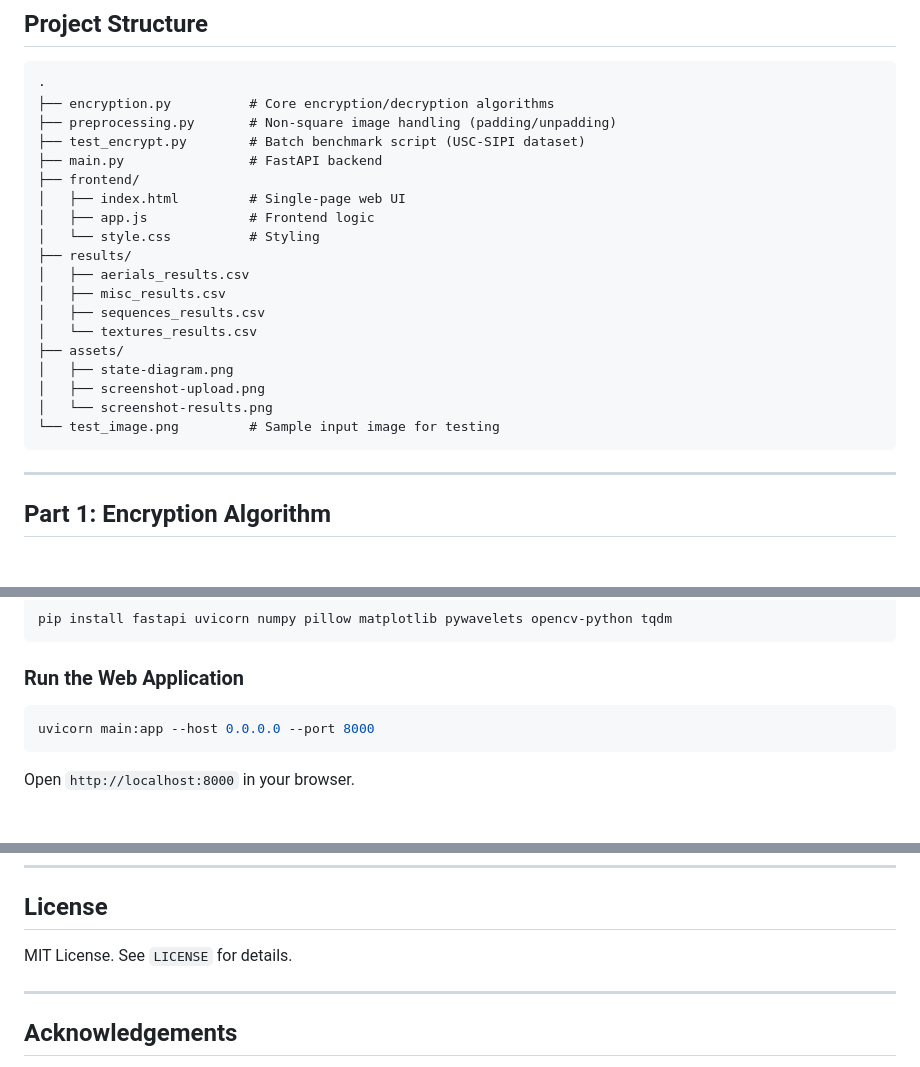
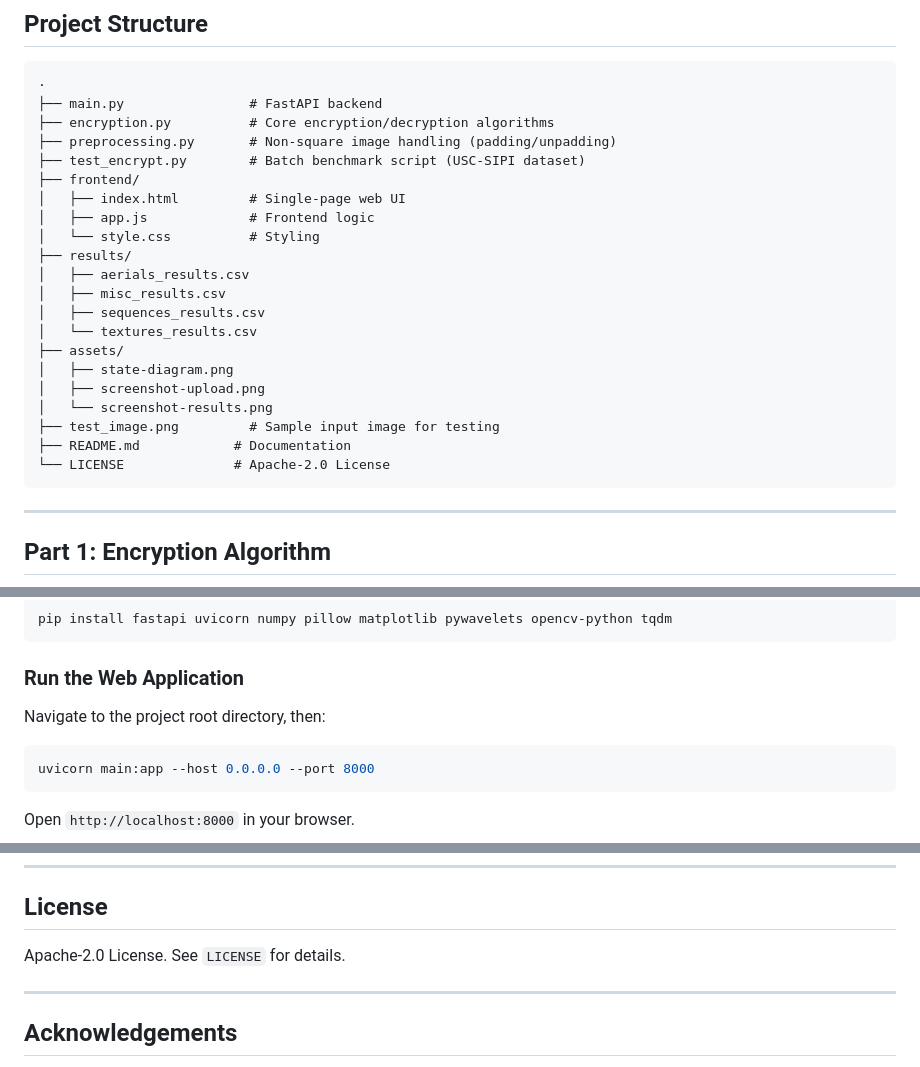
Before and after one commit to hanbo-fan/chaos-dna-image-crypto, a Markdown page: README.md, 3 parts joined by grey strips. Drawn GitHub-style; blank space fills up the shorter version.

````diff
--- a/README.md
+++ b/README.md
@@ -20,10 +20,10 @@ The encrypted output achieves near-maximum entropy (~8 bits/pixel), near-zero pi
 
 ```
 ·
+├── main.py                # FastAPI backend
 ├── encryption.py          # Core encryption/decryption algorithms
 ├── preprocessing.py       # Non-square image handling (padding/unpadding)
 ├── test_encrypt.py        # Batch benchmark script (USC-SIPI dataset)
-├── main.py                # FastAPI backend
 ├── frontend/
 │   ├── index.html         # Single-page web UI
 │   ├── app.js             # Frontend logic
@@ -37,7 +37,9 @@ The encrypted output achieves near-maximum entropy (~8 bits/pixel), near-zero pi
 │   ├── state-diagram.png
 │   ├── screenshot-upload.png
 │   └── screenshot-results.png
-└── test_image.png         # Sample input image for testing
+├── test_image.png         # Sample input image for testing
+├── README.md            # Documentation
+└── LICENSE              # Apache-2.0 License
 ```
 
 ---
@@ -129,6 +131,7 @@ pip install fastapi uvicorn numpy pillow matplotlib pywavelets opencv-python tqd
 
 ### Run the Web Application
 
+Navigate to the project root directory, then:
 ```bash
 uvicorn main:app --host 0.0.0.0 --port 8000
 ```
@@ -170,7 +173,7 @@ Full per-image results are available in the `results/` directory.
 
 ## License
 
-MIT License. See `LICENSE` for details.
+Apache-2.0 License. See `LICENSE` for details.
 
 ---
 
````
